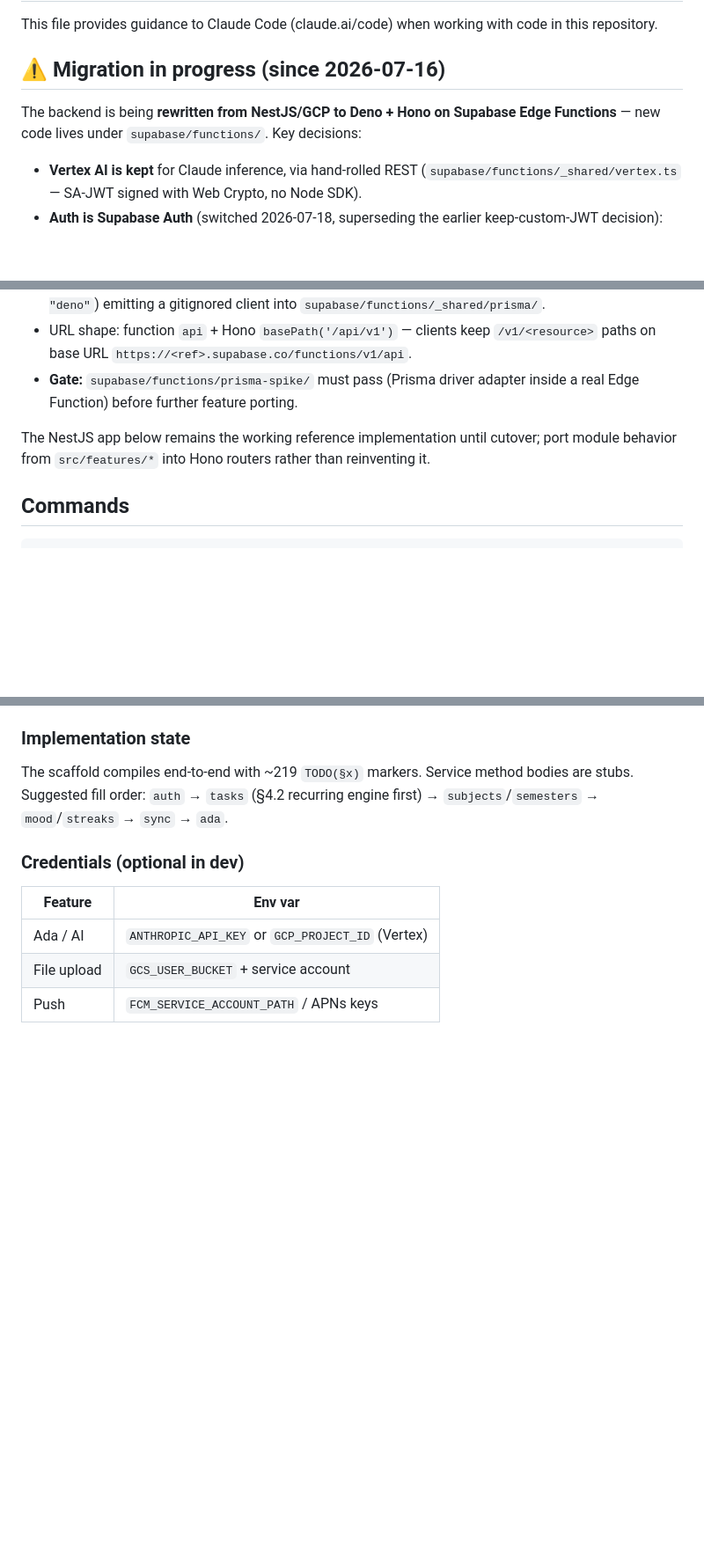
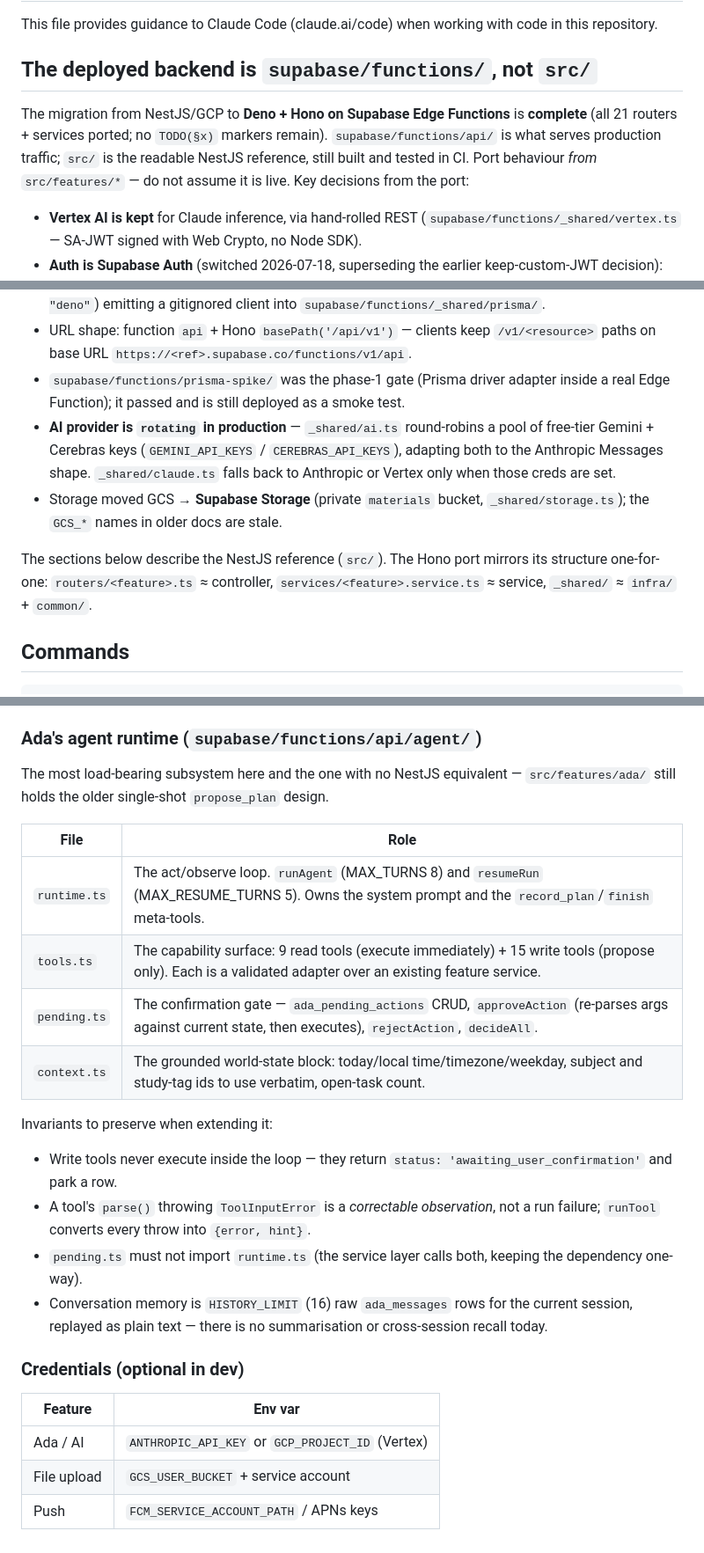
Before and after one commit to HyperPlexG/aqademiq-backend, a Markdown page: CLAUDE.md, 3 parts joined by grey strips. Shown at 88% size. GitHub-like rendering; blank space fills up the shorter version.

Commit message:
docs: correct the CLAUDE.md status banner and document the agent runtime
The banner still described the NestJS→Deno port as in progress with a
219-stub scaffold; that port is complete and supabase/functions/ has been
serving production for some time. src/ is the reference implementation.

Also documents supabase/functions/api/agent/ — the file-by-file split and
the invariants that are easy to break from the outside (writes only ever
propose, a ToolInputError is a correctable observation rather than a run
failure, pending.ts must not import runtime.ts, and conversation memory is
16 raw messages with no summarisation).

Co-Authored-By: Claude Opus 5 (1M context) <noreply@anthropic.com>

```diff
--- a/CLAUDE.md
+++ b/CLAUDE.md
@@ -2,10 +2,13 @@
 
 This file provides guidance to Claude Code (claude.ai/code) when working with code in this repository.
 
-## ⚠️ Migration in progress (since 2026-07-16)
+## The deployed backend is `supabase/functions/`, not `src/`
 
-The backend is being **rewritten from NestJS/GCP to Deno + Hono on Supabase Edge
-Functions** — new code lives under `supabase/functions/`. Key decisions:
+The migration from NestJS/GCP to **Deno + Hono on Supabase Edge Functions** is
+**complete** (all 21 routers + services ported; no `TODO(§x)` markers remain).
+`supabase/functions/api/` is what serves production traffic; `src/` is the
+readable NestJS reference, still built and tested in CI. Port behaviour *from*
+`src/features/*` — do not assume it is live. Key decisions from the port:
 - **Vertex AI is kept** for Claude inference, via hand-rolled REST
   (`supabase/functions/_shared/vertex.ts` — SA-JWT signed with Web Crypto, no Node SDK).
 - **Auth is Supabase Auth** (switched 2026-07-18, superseding the earlier keep-custom-JWT decision):
@@ -17,11 +20,18 @@ Functions** — new code lives under `supabase/functions/`. Key decisions:
   `runtime = "deno"`) emitting a gitignored client into `supabase/functions/_shared/prisma/`.
 - URL shape: function `api` + Hono `basePath('/api/v1')` — clients keep `/v1/<resource>`
   paths on base URL `https://<ref>.supabase.co/functions/v1/api`.
-- **Gate:** `supabase/functions/prisma-spike/` must pass (Prisma driver adapter inside a
-  real Edge Function) before further feature porting.
+- `supabase/functions/prisma-spike/` was the phase-1 gate (Prisma driver adapter
+  inside a real Edge Function); it passed and is still deployed as a smoke test.
+- **AI provider is `rotating` in production** — `_shared/ai.ts` round-robins a pool
+  of free-tier Gemini + Cerebras keys (`GEMINI_API_KEYS` / `CEREBRAS_API_KEYS`),
+  adapting both to the Anthropic Messages shape. `_shared/claude.ts` falls back to
+  Anthropic or Vertex only when those creds are set.
+- Storage moved GCS → **Supabase Storage** (private `materials` bucket,
+  `_shared/storage.ts`); the `GCS_*` names in older docs are stale.
 
-The NestJS app below remains the working reference implementation until cutover; port
-module behavior from `src/features/*` into Hono routers rather than reinventing it.
+The sections below describe the NestJS reference (`src/`). The Hono port mirrors
+its structure one-for-one: `routers/<feature>.ts` ≈ controller,
+`services/<feature>.service.ts` ≈ service, `_shared/` ≈ `infra/` + `common/`.
 
 ## Commands
 
@@ -126,9 +136,28 @@ supabase/
 - Auth: `Authorization: Bearer <supabase_access_token>` (Supabase Auth; anonymous sign-in for guests). For local testing without Supabase, serve a mock JWKS and point `SUPABASE_URL` at it.
 - Swagger UI at `/docs`; OpenAPI JSON at `/docs-json`.
 
-### Implementation state
+### Ada's agent runtime (`supabase/functions/api/agent/`)
 
-The scaffold compiles end-to-end with ~219 `TODO(§x)` markers. Service method bodies are stubs. Suggested fill order: `auth` → `tasks` (§4.2 recurring engine first) → `subjects`/`semesters` → `mood`/`streaks` → `sync` → `ada`.
+The most load-bearing subsystem here and the one with no NestJS equivalent —
+`src/features/ada/` still holds the older single-shot `propose_plan` design.
+
+| File | Role |
+|---|---|
+| `runtime.ts` | The act/observe loop. `runAgent` (MAX_TURNS 8) and `resumeRun` (MAX_RESUME_TURNS 5). Owns the system prompt and the `record_plan`/`finish` meta-tools. |
+| `tools.ts` | The capability surface: 9 read tools (execute immediately) + 15 write tools (propose only). Each is a validated adapter over an existing feature service. |
+| `pending.ts` | The confirmation gate — `ada_pending_actions` CRUD, `approveAction` (re-parses args against current state, then executes), `rejectAction`, `decideAll`. |
+| `context.ts` | The grounded world-state block: today/local time/timezone/weekday, subject and study-tag ids to use verbatim, open-task count. |
+
+Invariants to preserve when extending it:
+- Write tools never execute inside the loop — they return
+  `status: 'awaiting_user_confirmation'` and park a row.
+- A tool's `parse()` throwing `ToolInputError` is a *correctable observation*, not
+  a run failure; `runTool` converts every throw into `{error, hint}`.
+- `pending.ts` must not import `runtime.ts` (the service layer calls both, keeping
+  the dependency one-way).
+- Conversation memory is `HISTORY_LIMIT` (16) raw `ada_messages` rows for the
+  current session, replayed as plain text — there is no summarisation or
+  cross-session recall today.
 
 ### Credentials (optional in dev)
 
```
